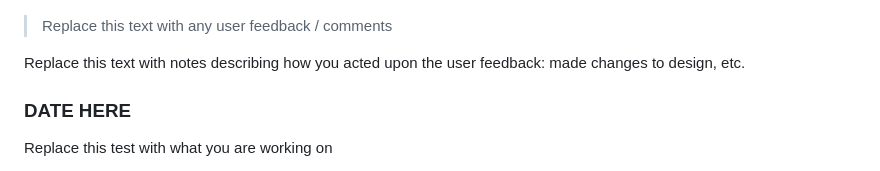
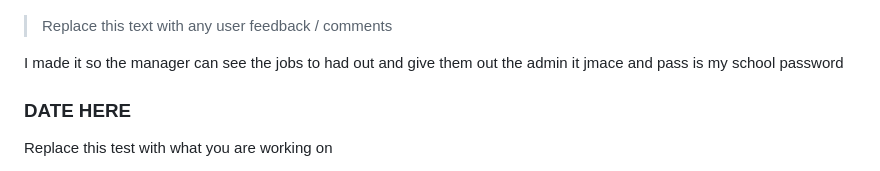
Before and after one commit to waimea-jmace-300DTD/jmace-300DTD-assessment, a Markdown page: docs/Development.md, the part around the change. GitHub-like rendering.

```diff
--- a/docs/Development.md
+++ b/docs/Development.md
@@ -74,7 +74,8 @@ the handing out of jobs
 ![Alt text](images/image6.png)
 > Replace this text with any user feedback / comments
 
-Replace this text with notes describing how you acted upon the user feedback: made changes to design, etc.
+I made it so the manager can see the jobs to had out and give them out
+the admin it jmace and pass is my school password
 
 ### DATE HERE
 
```
Also changed, not shown: site/images/GettyImages-1319774380-c3da91f9259a47e0966007f8e10690ba.jpg (added), site/images/Screenshot 2024-08-27 120014.png (added), 2 other files.
